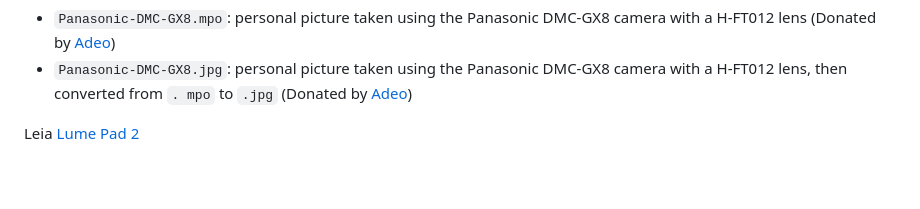
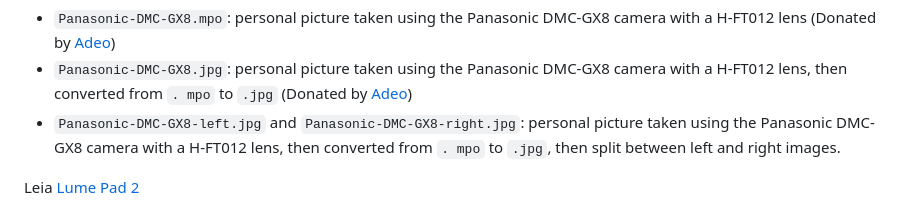
Before and after one commit to steren/stereo-img, a Markdown page: examples/sources.md, the part around the change. GitHub-like rendering; blank space fills up the shorter version.

Commit message:
add sources

```diff
--- a/examples/sources.md
+++ b/examples/sources.md
@@ -39,6 +39,7 @@ Panasonic DMC-GX8 with H-FT012
 
 * `Panasonic-DMC-GX8.mpo`: personal picture taken using the Panasonic DMC-GX8 camera with a H-FT012 lens (Donated by [Adeo](https://twitter.com/deo_pepas))
 * `Panasonic-DMC-GX8.jpg`: personal picture taken using the Panasonic DMC-GX8 camera with a H-FT012 lens, then converted from `. mpo` to `.jpg` (Donated by [Adeo](https://twitter.com/deo_pepas))
+* `Panasonic-DMC-GX8-left.jpg` and `Panasonic-DMC-GX8-right.jpg`: personal picture taken using the Panasonic DMC-GX8 camera with a H-FT012 lens, then converted from `. mpo` to `.jpg`, then split between left and right images.
 
 Leia [Lume Pad 2](https://www.leiainc.com/lume-pad-2)
 
```
